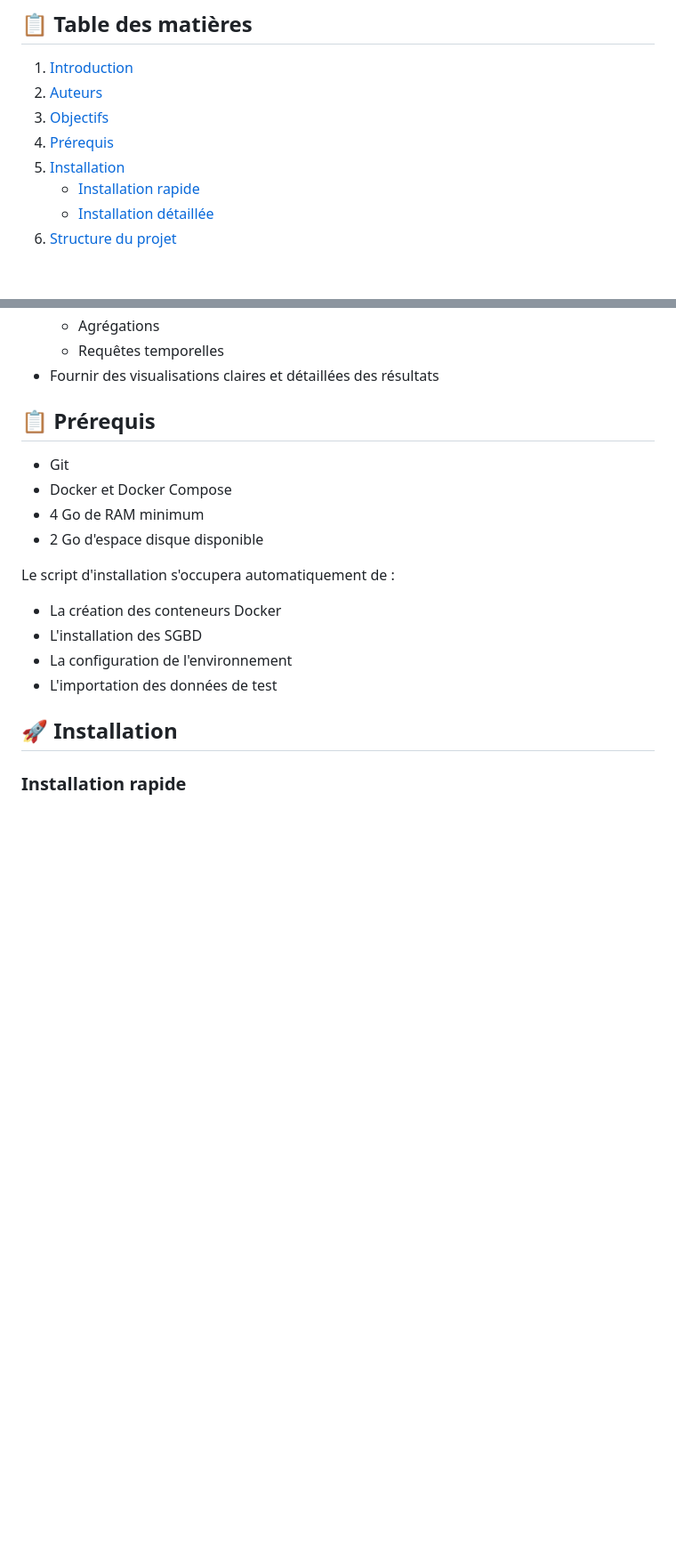
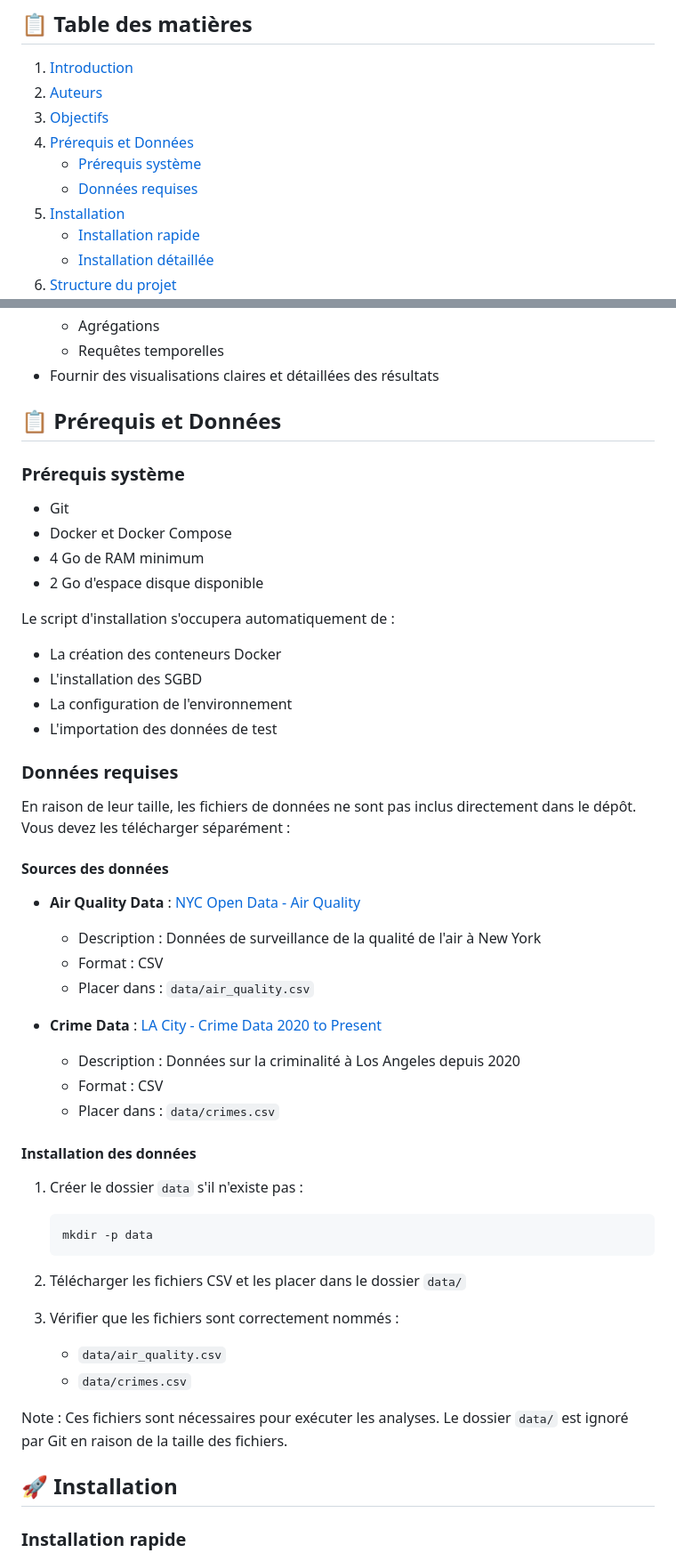
Before and after one commit to GregoireBDN/-Database-Analyzer, a Markdown page: README.md, 2 parts joined by grey strips. Shown at 89% size. Rendered like a GitHub page; blank space fills up the shorter version.

Commit message:
readme data mise a jour

````diff
--- a/README.md
+++ b/README.md
@@ -5,7 +5,9 @@
 1. [Introduction](#-introduction)
 2. [Auteurs](#-auteurs)
 3. [Objectifs](#-objectifs-du-projet)
-4. [Prérequis](#-prérequis)
+4. [Prérequis et Données](#-prérequis-et-données)
+   - [Prérequis système](#prérequis-système)
+   - [Données requises](#données-requises)
 5. [Installation](#-installation)
    - [Installation rapide](#-installation-rapide)
    - [Installation détaillée](#-installation-détaillée)
@@ -49,7 +51,9 @@ Ce projet vise à :
   - Requêtes temporelles
 - Fournir des visualisations claires et détaillées des résultats
 
-## 📋 Prérequis
+## 📋 Prérequis et Données
+
+### Prérequis système
 
 - Git
 - Docker et Docker Compose
@@ -62,6 +66,39 @@ Le script d'installation s'occupera automatiquement de :
 - L'installation des SGBD
 - La configuration de l'environnement
 - L'importation des données de test
+
+### Données requises
+
+En raison de leur taille, les fichiers de données ne sont pas inclus directement dans le dépôt. Vous devez les télécharger séparément :
+
+#### Sources des données
+
+- **Air Quality Data** : [NYC Open Data - Air Quality](https://catalog.data.gov/dataset/air-quality)
+
+  - Description : Données de surveillance de la qualité de l'air à New York
+  - Format : CSV
+  - Placer dans : `data/air_quality.csv`
+
+- **Crime Data** : [LA City - Crime Data 2020 to Present](https://catalog.data.gov/dataset/crime-data-from-2020-to-present)
+  - Description : Données sur la criminalité à Los Angeles depuis 2020
+  - Format : CSV
+  - Placer dans : `data/crimes.csv`
+
+#### Installation des données
+
+1. Créer le dossier `data` s'il n'existe pas :
+
+   ```bash
+   mkdir -p data
+   ```
+
+2. Télécharger les fichiers CSV et les placer dans le dossier `data/`
+
+3. Vérifier que les fichiers sont correctement nommés :
+   - `data/air_quality.csv`
+   - `data/crimes.csv`
+
+Note : Ces fichiers sont nécessaires pour exécuter les analyses. Le dossier `data/` est ignoré par Git en raison de la taille des fichiers.
 
 ## 🚀 Installation
 
````
